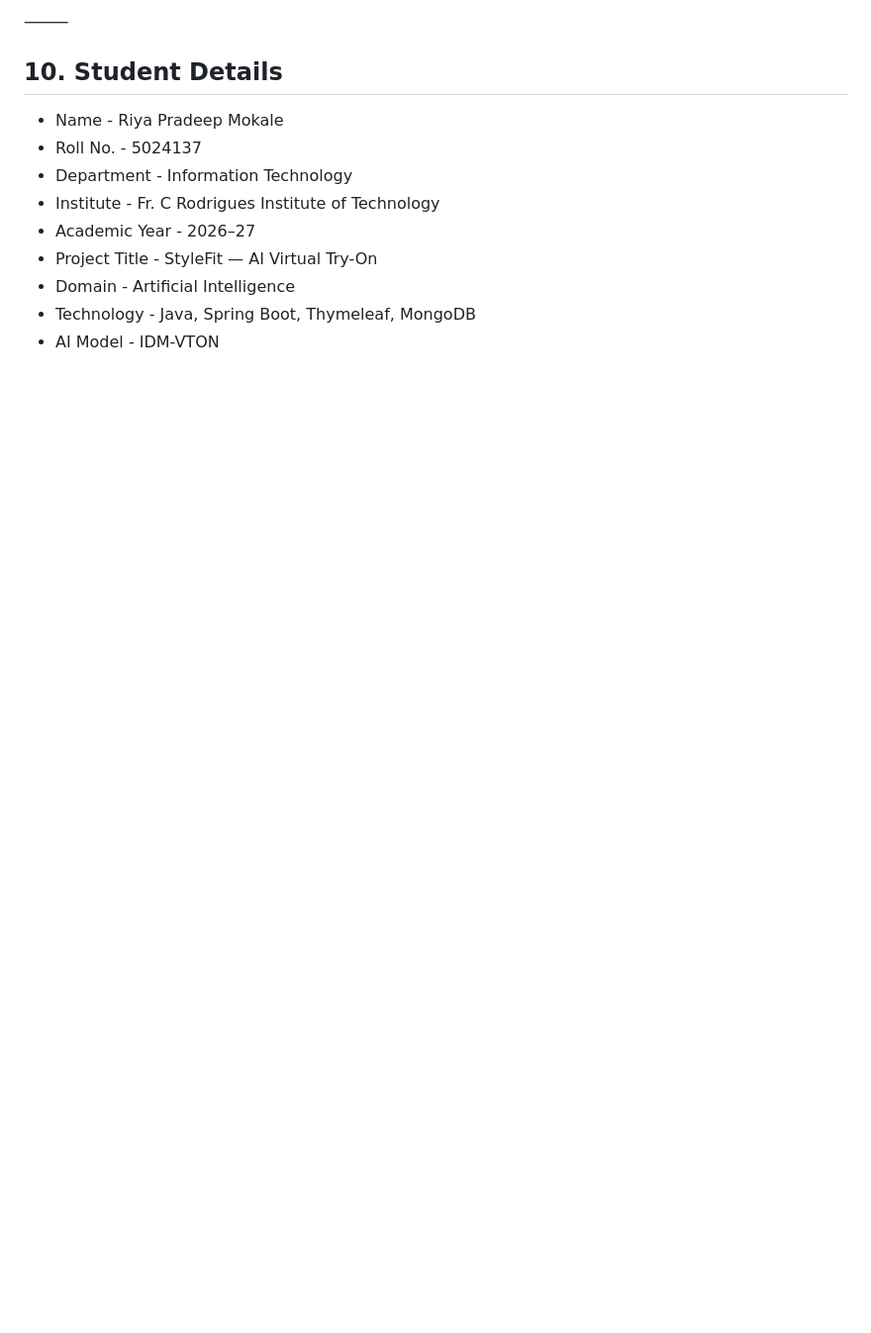
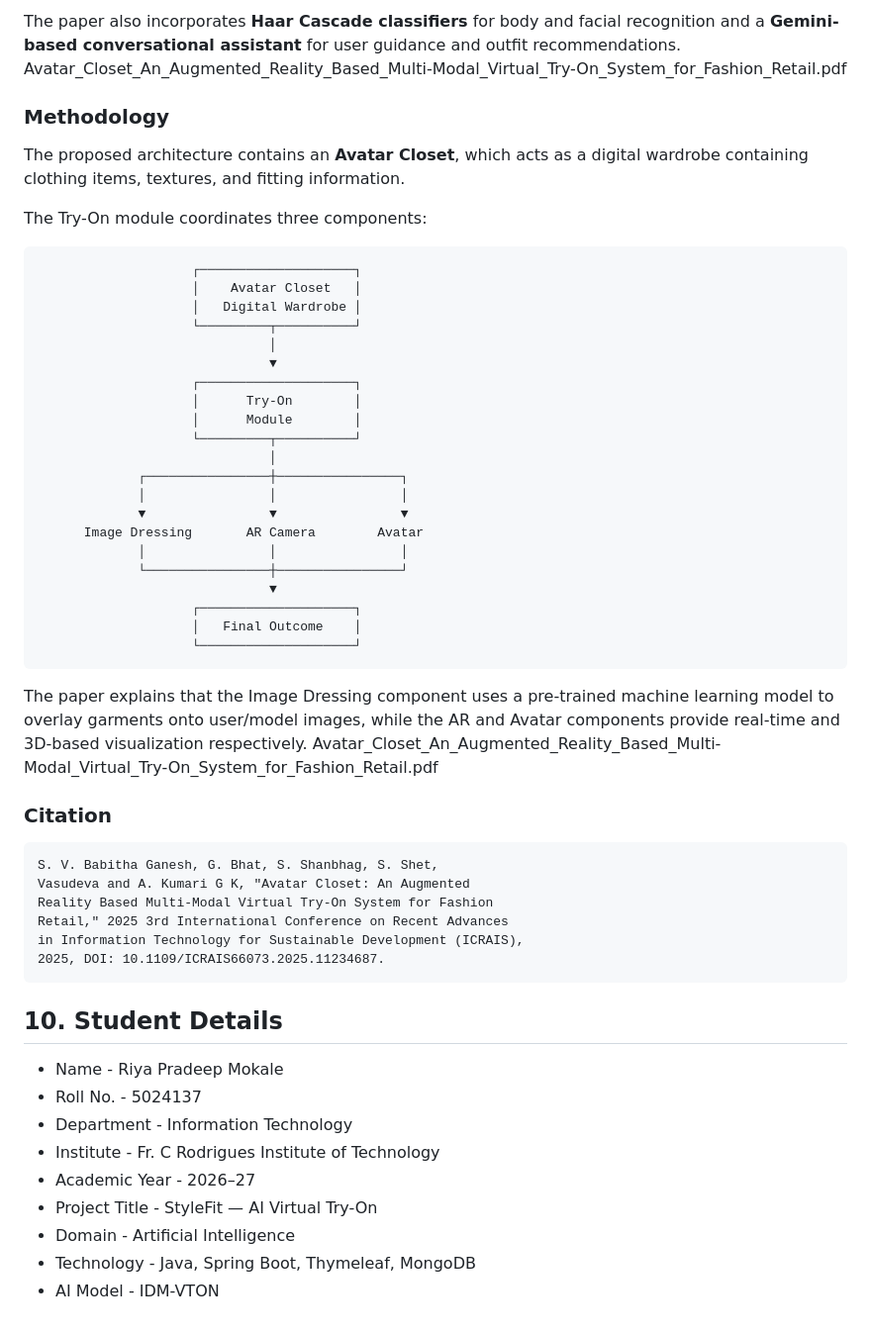
Before and after one commit to mokaleriya-26/AI-virtual-tryon, a Markdown page: README.md, the part around one of its changes. Shown at 99% size. Rendered like a GitHub page; blank space fills up the shorter version.

````diff
--- a/README.md
+++ b/README.md
@@ -679,5 +679,50 @@ The official IDM-VTON repository provides this citation and states that its code
 
-⸻
+The paper also incorporates **Haar Cascade classifiers** for body and facial recognition and a **Gemini-based conversational assistant** for user guidance and outfit recommendations. Avatar_Closet_An_Augmented_Reality_Based_Multi-Modal_Virtual_Try-On_System_for_Fashion_Retail.pdf
+
+### Methodology
+
+The proposed architecture contains an **Avatar Closet**, which acts as a digital wardrobe containing clothing items, textures, and fitting information.
+
+The Try-On module coordinates three components:
+
+```text
+                    ┌────────────────────┐
+                    │    Avatar Closet   │
+                    │   Digital Wardrobe │
+                    └─────────┬──────────┘
+                              │
+                              ▼
+                    ┌────────────────────┐
+                    │      Try-On        │
+                    │      Module        │
+                    └─────────┬──────────┘
+                              │
+             ┌────────────────┼────────────────┐
+             │                │                │
+             ▼                ▼                ▼
+      Image Dressing       AR Camera        Avatar
+             │                │                │
+             └────────────────┼────────────────┘
+                              ▼
+                    ┌────────────────────┐
+                    │   Final Outcome    │
+                    └────────────────────┘
+```
+
+The paper explains that the Image Dressing component uses a pre-trained machine learning model to overlay garments onto user/model images, while the AR and Avatar components provide real-time and 3D-based visualization respectively. Avatar_Closet_An_Augmented_Reality_Based_Multi-Modal_Virtual_Try-On_System_for_Fashion_Retail.pdf
+
+
+### Citation
+
+```text
+S. V. Babitha Ganesh, G. Bhat, S. Shanbhag, S. Shet,
+Vasudeva and A. Kumari G K, "Avatar Closet: An Augmented
+Reality Based Multi-Modal Virtual Try-On System for Fashion
+Retail," 2025 3rd International Conference on Recent Advances
+in Information Technology for Sustainable Development (ICRAIS),
+2025, DOI: 10.1109/ICRAIS66073.2025.11234687.
+```
+
 
 ## 10. Student Details
 
````
Also changed, not shown: other parts of README.md (+28 -28 lines).
